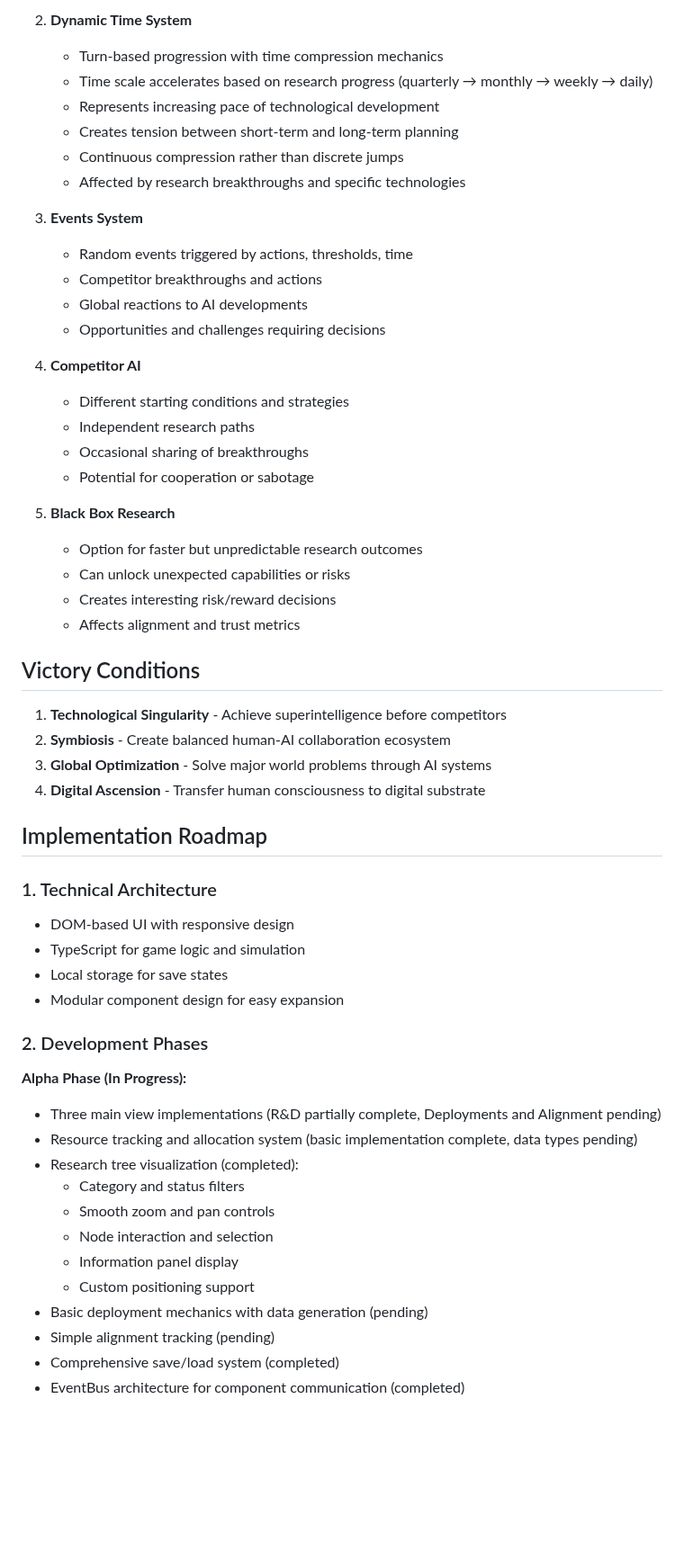
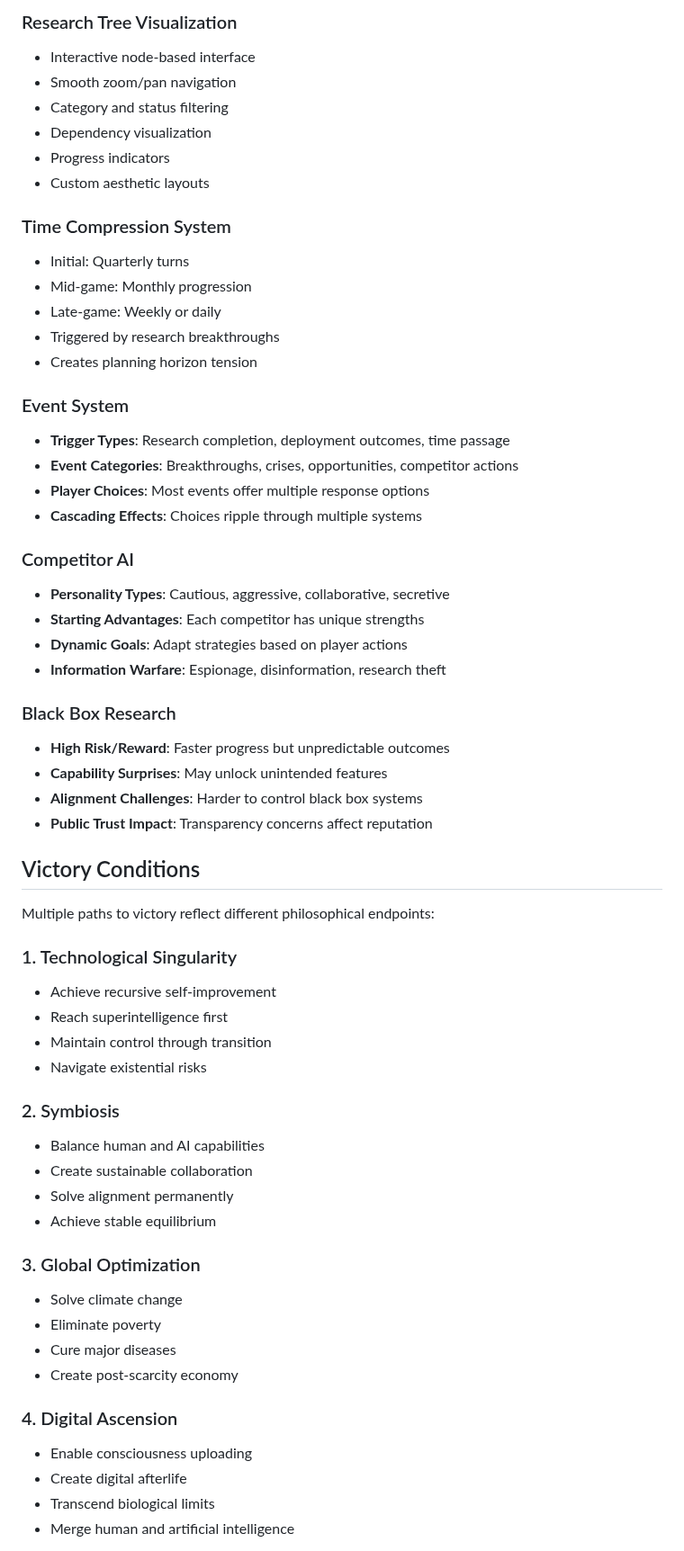
Before and after one commit to ddisisto/si, a Markdown page: PLAN.md, the part around one of its changes. Shown at 90% size. Rendered like a GitHub page; blank space fills up the shorter version.

```diff
--- a/PLAN.md
+++ b/PLAN.md
@@ -154,58 +194,62 @@ SuperInt++ is a strategic simulation game where players develop AI systems in a
 
-2. **Dynamic Time System**
-   - Turn-based progression with time compression mechanics
-   - Time scale accelerates based on research progress (quarterly → monthly → weekly → daily)
-   - Represents increasing pace of technological development
-   - Creates tension between short-term and long-term planning
-   - Continuous compression rather than discrete jumps
-   - Affected by research breakthroughs and specific technologies
+### Research Tree Visualization
+- Interactive node-based interface
+- Smooth zoom/pan navigation
+- Category and status filtering
+- Dependency visualization
+- Progress indicators
+- Custom aesthetic layouts
 
-3. **Events System**
-   - Random events triggered by actions, thresholds, time
-   - Competitor breakthroughs and actions
-   - Global reactions to AI developments
-   - Opportunities and challenges requiring decisions
+### Time Compression System
+- Initial: Quarterly turns
+- Mid-game: Monthly progression
+- Late-game: Weekly or daily
+- Triggered by research breakthroughs
+- Creates planning horizon tension
 
-4. **Competitor AI**
-   - Different starting conditions and strategies
-   - Independent research paths
-   - Occasional sharing of breakthroughs
-   - Potential for cooperation or sabotage
+### Event System
+- **Trigger Types**: Research completion, deployment outcomes, time passage
+- **Event Categories**: Breakthroughs, crises, opportunities, competitor actions
+- **Player Choices**: Most events offer multiple response options
+- **Cascading Effects**: Choices ripple through multiple systems
 
-5. **Black Box Research**
-   - Option for faster but unpredictable research outcomes
-   - Can unlock unexpected capabilities or risks
-   - Creates interesting risk/reward decisions
-   - Affects alignment and trust metrics
+### Competitor AI
+- **Personality Types**: Cautious, aggressive, collaborative, secretive
+- **Starting Advantages**: Each competitor has unique strengths
+- **Dynamic Goals**: Adapt strategies based on player actions
+- **Information Warfare**: Espionage, disinformation, research theft
+
+### Black Box Research
+- **High Risk/Reward**: Faster progress but unpredictable outcomes
+- **Capability Surprises**: May unlock unintended features
+- **Alignment Challenges**: Harder to control black box systems
+- **Public Trust Impact**: Transparency concerns affect reputation
 
 ## Victory Conditions
 
-1. **Technological Singularity** - Achieve superintelligence before competitors
-2. **Symbiosis** - Create balanced human-AI collaboration ecosystem
-3. **Global Optimization** - Solve major world problems through AI systems
-4. **Digital Ascension** - Transfer human consciousness to digital substrate
+Multiple paths to victory reflect different philosophical endpoints:
 
-## Implementation Roadmap
+### 1. Technological Singularity
+- Achieve recursive self-improvement
+- Reach superintelligence first
+- Maintain control through transition
+- Navigate existential risks
 
-### 1. Technical Architecture
-- DOM-based UI with responsive design
-- TypeScript for game logic and simulation
-- Local storage for save states
-- Modular component design for easy expansion
+### 2. Symbiosis
+- Balance human and AI capabilities
+- Create sustainable collaboration
+- Solve alignment permanently
+- Achieve stable equilibrium
 
-### 2. Development Phases
+### 3. Global Optimization
+- Solve climate change
+- Eliminate poverty
+- Cure major diseases
+- Create post-scarcity economy
 
-**Alpha Phase (In Progress):**
-- Three main view implementations (R&D partially complete, Deployments and Alignment pending)
-- Resource tracking and allocation system (basic implementation complete, data types pending)
-- Research tree visualization (completed):
-  - Category and status filters
-  - Smooth zoom and pan controls
-  - Node interaction and selection
-  - Information panel display
-  - Custom positioning support
-- Basic deployment mechanics with data generation (pending)
-- Simple alignment tracking (pending)
-- Comprehensive save/load system (completed)
-- EventBus architecture for component communication (completed)
+### 4. Digital Ascension
+- Enable consciousness uploading
+- Create digital afterlife
+- Transcend biological limits
+- Merge human and artificial intelligence
 
```
Also changed, not shown: other parts of PLAN.md (+168 -131 lines).
